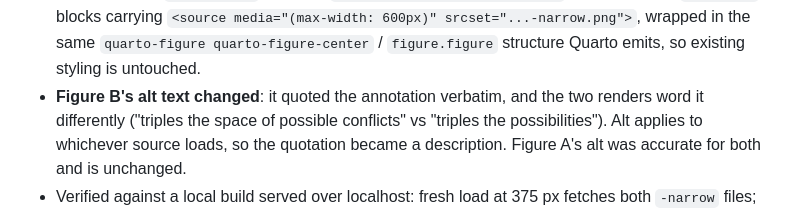
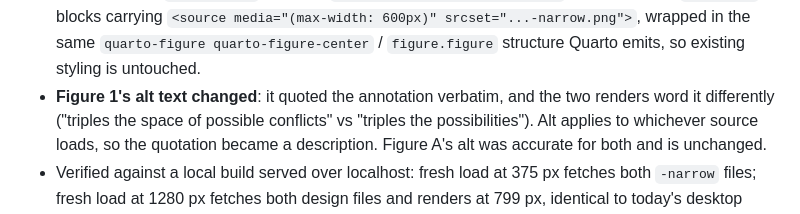
Before and after one commit to RobbinsAnalytics/cascadia-curiosities, a Markdown page: docs/handoff-figure-rerender.md, the part around the change. Rendered like a GitHub page.

Commit message:
Correct the figure named in the handoff's alt-text note
The interim-fix section credited the reworded alt text to Figure B, a
figure this piece does not have. It was Figure 1's alt: it quoted the
annotation verbatim, and the design and narrow renders word that
annotation differently, so the quotation became a description. Figure A's
alt was accurate for both renders and was left alone.

Confirmed by Aaron. The Part 2 session reads this section to tell which
alt text is already correct from which was deliberately reworded, so the
wrong figure name is a stop it would have hit.

Co-Authored-By: Claude Opus 5 <noreply@anthropic.com>

```diff
--- a/docs/handoff-figure-rerender.md
+++ b/docs/handoff-figure-rerender.md
@@ -57,7 +57,7 @@ version.
   `<source media="(max-width: 600px)" srcset="...-narrow.png">`, wrapped in the
   same `quarto-figure quarto-figure-center` / `figure.figure` structure Quarto
   emits, so existing styling is untouched.
-- **Figure B's alt text changed**: it quoted the annotation verbatim, and the two
+- **Figure 1's alt text changed**: it quoted the annotation verbatim, and the two
   renders word it differently ("triples the space of possible conflicts" vs
   "triples the possibilities"). Alt applies to whichever source loads, so the
   quotation became a description. Figure A's alt was accurate for both and is
```
